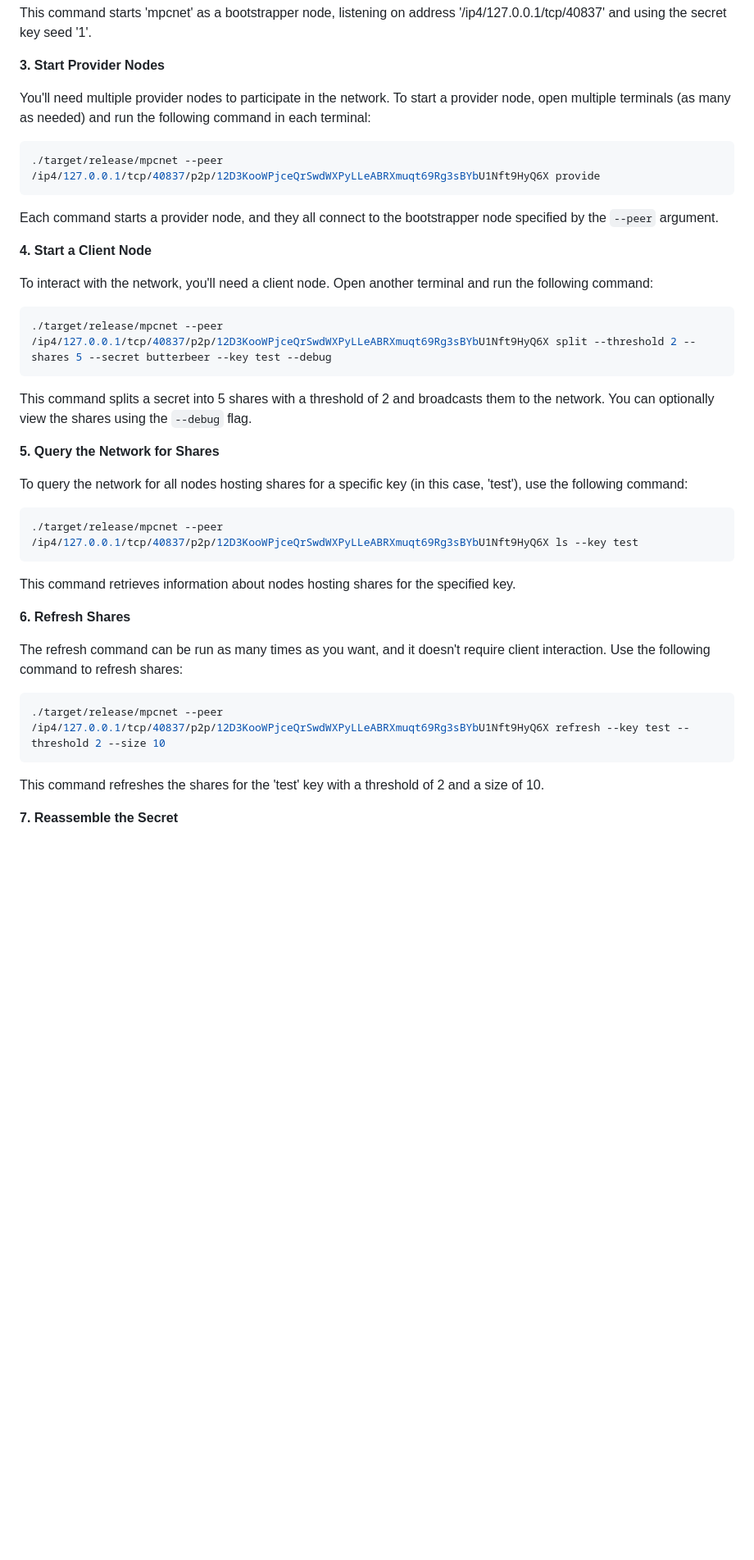
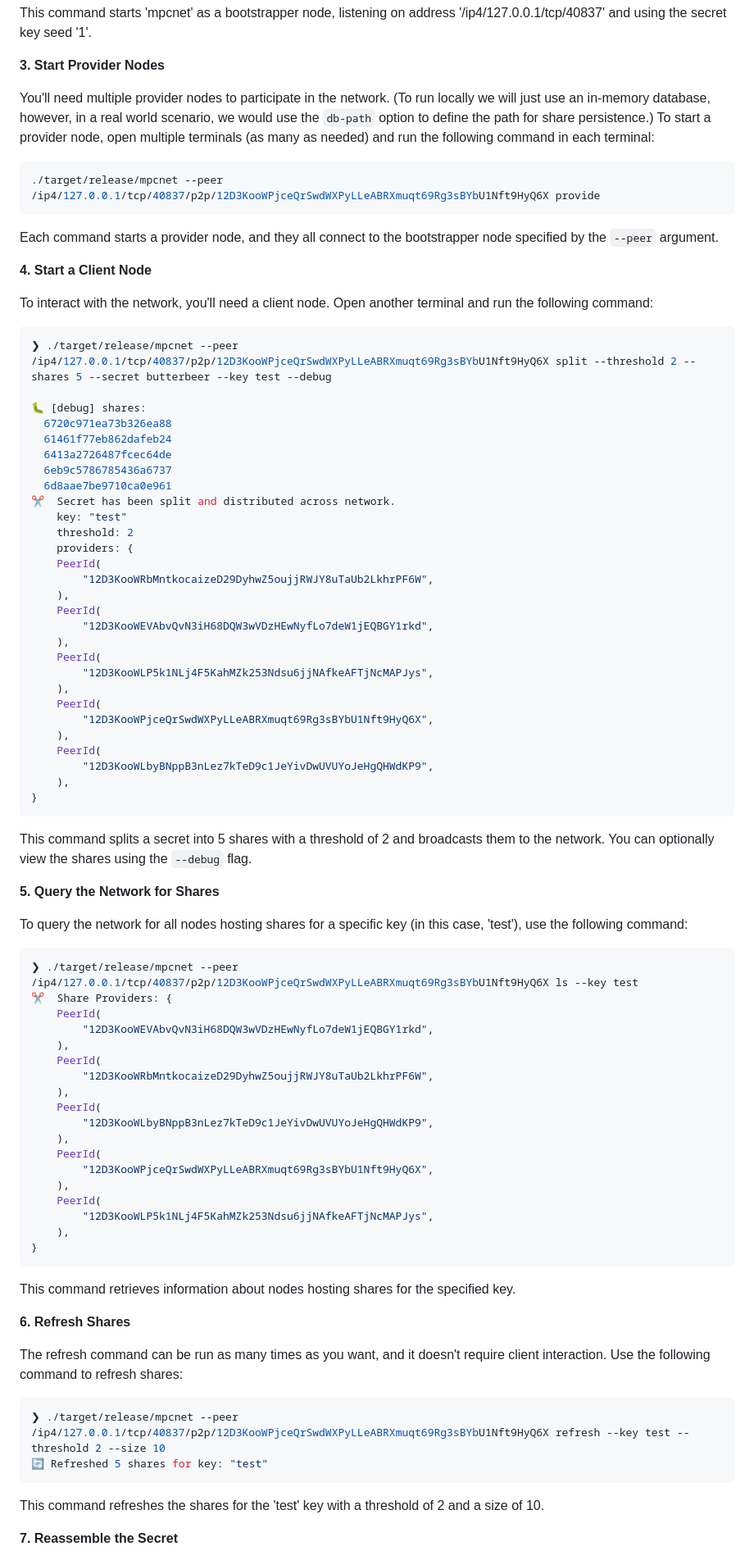
Before and after one commit to 10d9e/shard, a Markdown page: README.md, the part around one of its changes. Shown at 82% size. Rendered like a GitHub page; blank space fills up the shorter version.

Commit message:
Update provider node start command and add debug information

````diff
--- a/README.md
+++ b/README.md
@@ -39,7 +39,7 @@ This command starts 'mpcnet' as a bootstrapper node, listening on address '/ip4/
 
 **3. Start Provider Nodes**
 
-You'll need multiple provider nodes to participate in the network. To start a provider node, open multiple terminals (as many as needed) and run the following command in each terminal:
+You'll need multiple provider nodes to participate in the network. (To run locally we will just use an in-memory database, however, in a real world scenario, we would use the `db-path` option to define the path for share persistence.) To start a provider node, open multiple terminals (as many as needed) and run the following command in each terminal:
 
 ```bash
 ./target/release/mpcnet --peer /ip4/127.0.0.1/tcp/40837/p2p/12D3KooWPjceQrSwdWXPyLLeABRXmuqt69Rg3sBYbU1Nft9HyQ6X provide
@@ -52,7 +52,34 @@ Each command starts a provider node, and they all connect to the bootstrapper no
 To interact with the network, you'll need a client node. Open another terminal and run the following command:
 
 ```bash
-./target/release/mpcnet --peer /ip4/127.0.0.1/tcp/40837/p2p/12D3KooWPjceQrSwdWXPyLLeABRXmuqt69Rg3sBYbU1Nft9HyQ6X split --threshold 2 --shares 5 --secret butterbeer --key test --debug
+❯ ./target/release/mpcnet --peer /ip4/127.0.0.1/tcp/40837/p2p/12D3KooWPjceQrSwdWXPyLLeABRXmuqt69Rg3sBYbU1Nft9HyQ6X split --threshold 2 --shares 5 --secret butterbeer --key test --debug
+
+🐛 [debug] shares:
+  6720c971ea73b326ea88
+  61461f77eb862dafeb24
+  6413a2726487fcec64de
+  6eb9c5786785436a6737
+  6d8aae7be9710ca0e961
+✂️  Secret has been split and distributed across network.
+    key: "test"
+    threshold: 2
+    providers: {
+    PeerId(
+        "12D3KooWRbMntkocaizeD29DyhwZ5oujjRWJY8uTaUb2LkhrPF6W",
+    ),
+    PeerId(
+        "12D3KooWEVAbvQvN3iH68DQW3wVDzHEwNyfLo7deW1jEQBGY1rkd",
+    ),
+    PeerId(
+        "12D3KooWLP5k1NLj4F5KahMZk253Ndsu6jjNAfkeAFTjNcMAPJys",
+    ),
+    PeerId(
+        "12D3KooWPjceQrSwdWXPyLLeABRXmuqt69Rg3sBYbU1Nft9HyQ6X",
+    ),
+    PeerId(
+        "12D3KooWLbyBNppB3nLez7kTeD9c1JeYivDwUVUYoJeHgQHWdKP9",
+    ),
+}
 ```
 
 This command splits a secret into 5 shares with a threshold of 2 and broadcasts them to the network. You can optionally view the shares using the `--debug` flag.
@@ -62,7 +89,24 @@ This command splits a secret into 5 shares with a threshold of 2 and broadcasts
 To query the network for all nodes hosting shares for a specific key (in this case, 'test'), use the following command:
 
 ```bash
-./target/release/mpcnet --peer /ip4/127.0.0.1/tcp/40837/p2p/12D3KooWPjceQrSwdWXPyLLeABRXmuqt69Rg3sBYbU1Nft9HyQ6X ls --key test
+❯ ./target/release/mpcnet --peer /ip4/127.0.0.1/tcp/40837/p2p/12D3KooWPjceQrSwdWXPyLLeABRXmuqt69Rg3sBYbU1Nft9HyQ6X ls --key test
+✂️  Share Providers: {
+    PeerId(
+        "12D3KooWEVAbvQvN3iH68DQW3wVDzHEwNyfLo7deW1jEQBGY1rkd",
+    ),
+    PeerId(
+        "12D3KooWRbMntkocaizeD29DyhwZ5oujjRWJY8uTaUb2LkhrPF6W",
+    ),
+    PeerId(
+        "12D3KooWLbyBNppB3nLez7kTeD9c1JeYivDwUVUYoJeHgQHWdKP9",
+    ),
+    PeerId(
+        "12D3KooWPjceQrSwdWXPyLLeABRXmuqt69Rg3sBYbU1Nft9HyQ6X",
+    ),
+    PeerId(
+        "12D3KooWLP5k1NLj4F5KahMZk253Ndsu6jjNAfkeAFTjNcMAPJys",
+    ),
+}
 ```
 
 This command retrieves information about nodes hosting shares for the specified key.
@@ -72,7 +116,8 @@ This command retrieves information about nodes hosting shares for the specified
 The refresh command can be run as many times as you want, and it doesn't require client interaction. Use the following command to refresh shares:
 
 ```bash
-./target/release/mpcnet --peer /ip4/127.0.0.1/tcp/40837/p2p/12D3KooWPjceQrSwdWXPyLLeABRXmuqt69Rg3sBYbU1Nft9HyQ6X refresh --key test --threshold 2 --size 10
+❯ ./target/release/mpcnet --peer /ip4/127.0.0.1/tcp/40837/p2p/12D3KooWPjceQrSwdWXPyLLeABRXmuqt69Rg3sBYbU1Nft9HyQ6X refresh --key test --threshold 2 --size 10
+🔄 Refreshed 5 shares for key: "test"
 ```
 
 This command refreshes the shares for the 'test' key with a threshold of 2 and a size of 10.
````
Also changed, not shown: other parts of README.md (+6 -2 lines).
